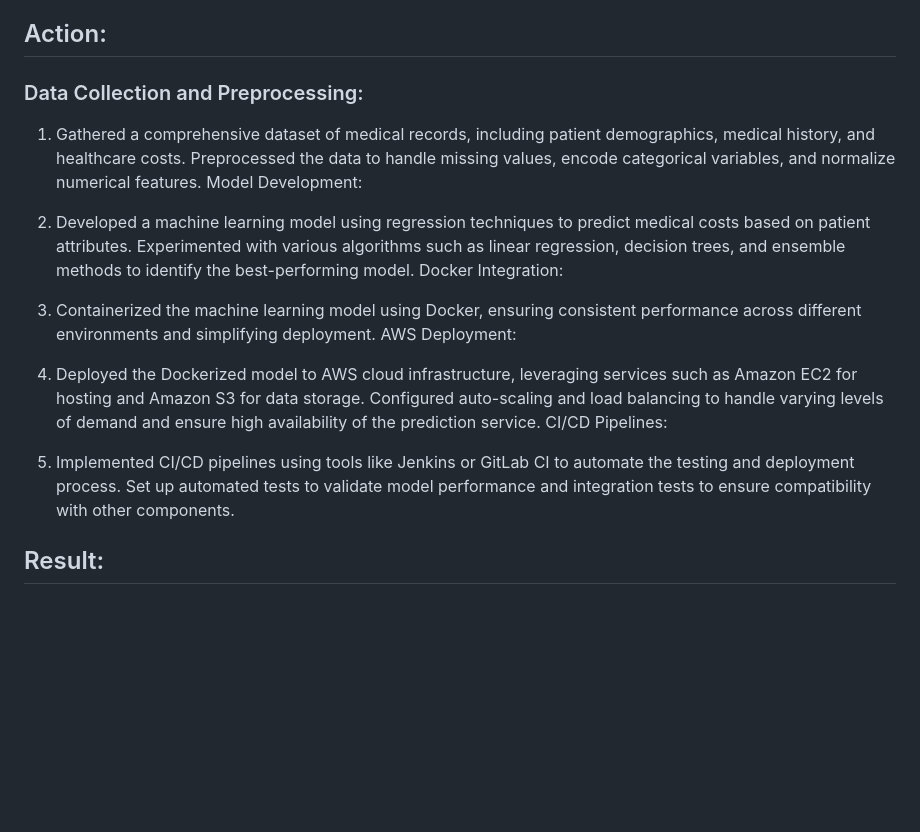
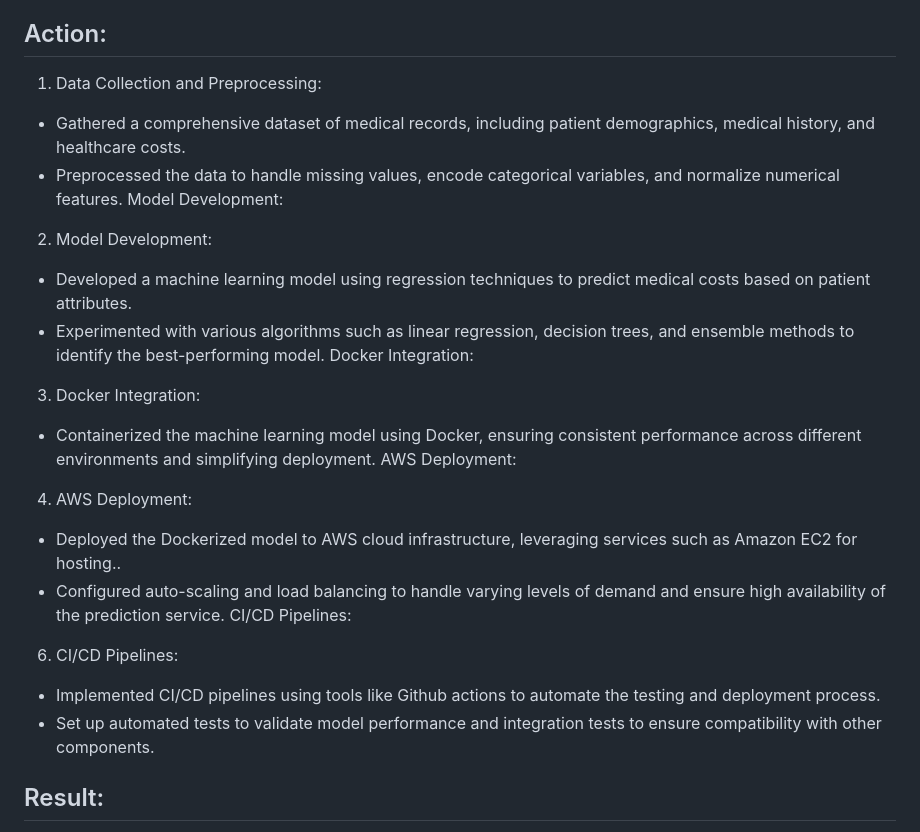
Before and after one commit to extremeVinay/insurance-ml-project, a Markdown page: README.md, the part around the change. Rendered like a GitHub page; blank space fills up the shorter version.

```diff
--- a/README.md
+++ b/README.md
@@ -52,25 +52,29 @@ The project aimed to develop a machine learning model for predicting medical cos
 
 ## Action:
 
-### Data Collection and Preprocessing:
+1) Data Collection and Preprocessing:
 
-1) Gathered a comprehensive dataset of medical records, including patient demographics, medical history, and healthcare costs.
-Preprocessed the data to handle missing values, encode categorical variables, and normalize numerical features.
+- Gathered a comprehensive dataset of medical records, including patient demographics, medical history, and healthcare costs.
+- Preprocessed the data to handle missing values, encode categorical variables, and normalize numerical features.
 Model Development:
 
-2) Developed a machine learning model using regression techniques to predict medical costs based on patient attributes.
-Experimented with various algorithms such as linear regression, decision trees, and ensemble methods to identify the best-performing model.
+2) Model Development:
+- Developed a machine learning model using regression techniques to predict medical costs based on patient attributes.
+- Experimented with various algorithms such as linear regression, decision trees, and ensemble methods to identify the best-performing model.
 Docker Integration:
 
-3) Containerized the machine learning model using Docker, ensuring consistent performance across different environments and simplifying deployment.
+3) Docker Integration:
+- Containerized the machine learning model using Docker, ensuring consistent performance across different environments and simplifying deployment.
 AWS Deployment:
 
-4) Deployed the Dockerized model to AWS cloud infrastructure, leveraging services such as Amazon EC2 for hosting and Amazon S3 for data storage.
-Configured auto-scaling and load balancing to handle varying levels of demand and ensure high availability of the prediction service.
+4) AWS Deployment:
+- Deployed the Dockerized model to AWS cloud infrastructure, leveraging services such as Amazon EC2 for hosting..
+- Configured auto-scaling and load balancing to handle varying levels of demand and ensure high availability of the prediction service.
 CI/CD Pipelines:
 
-5) Implemented CI/CD pipelines using tools like Jenkins or GitLab CI to automate the testing and deployment process.
-Set up automated tests to validate model performance and integration tests to ensure compatibility with other components.
+6) CI/CD Pipelines:
+- Implemented CI/CD pipelines using tools like Github actions to automate the testing and deployment process.
+- Set up automated tests to validate model performance and integration tests to ensure compatibility with other components.
 
 ## Result:
 The Medical Cost Prediction project delivered a scalable and reliable machine learning solution for estimating medical expenses:
```
